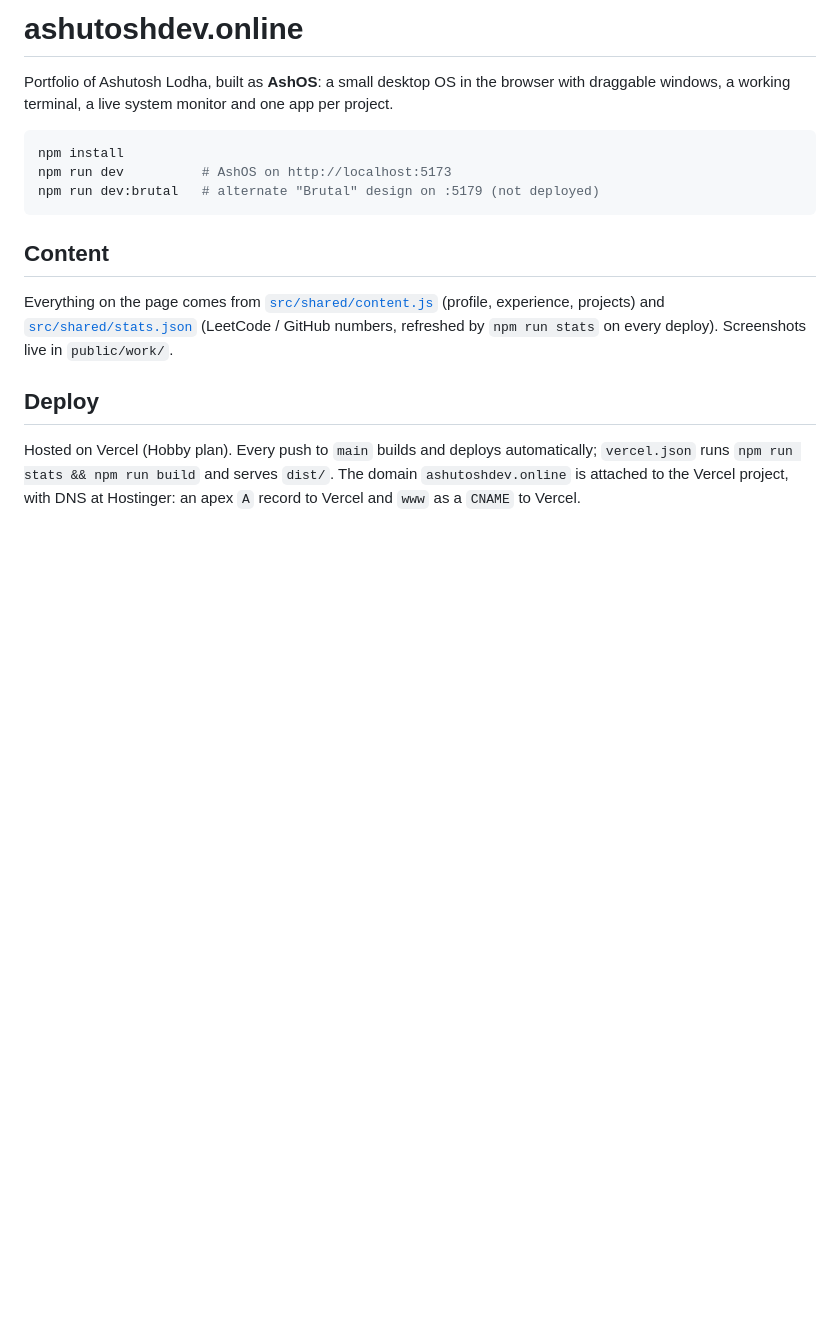
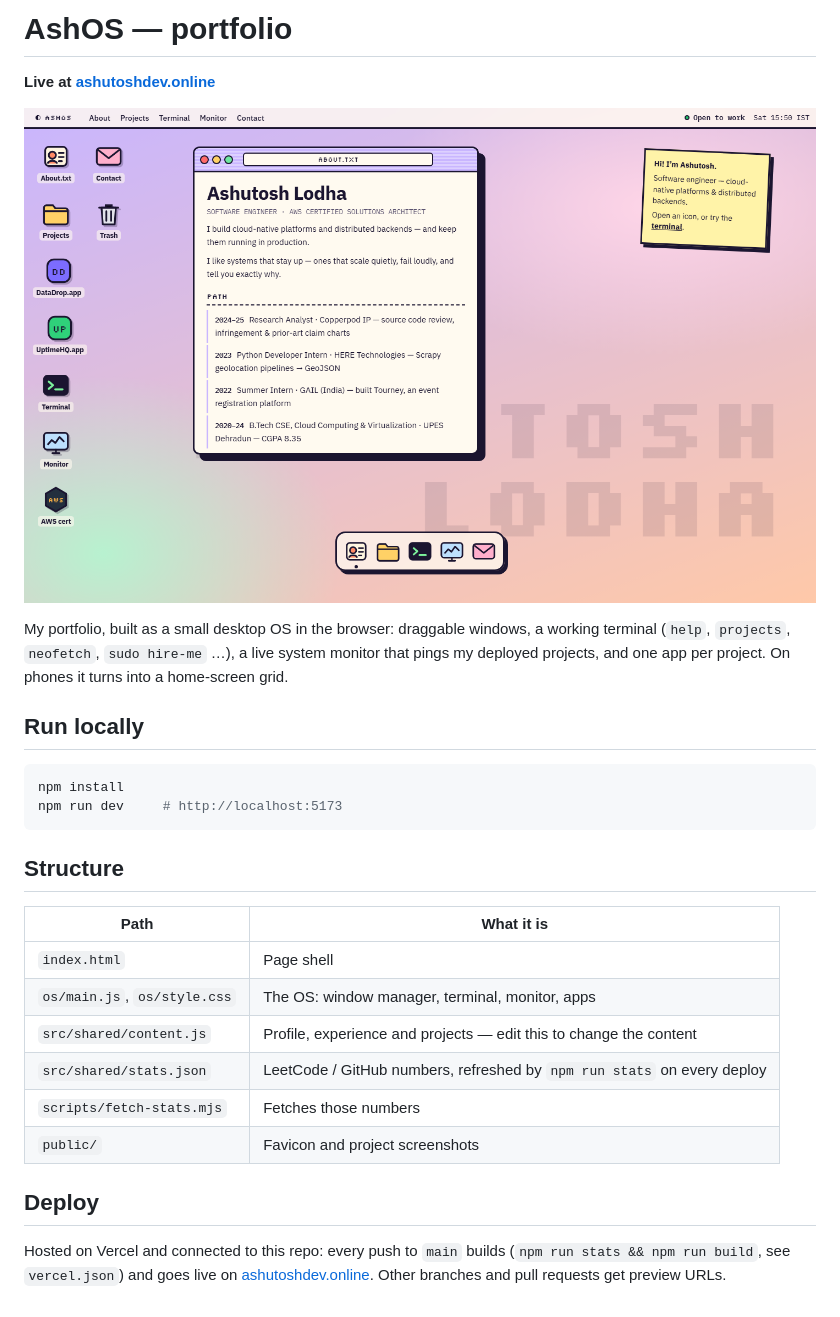
Before and after one commit to ashutosh-lodha/AshOS-portfolio, a Markdown page: README.md, the part around the change. Rendered like a GitHub page; pictures changed too: docs/ashos.png (added); blank space fills up the shorter version.

Commit message:
Remove Brutal design; README with AshOS screenshot

````diff
--- a/README.md
+++ b/README.md
@@ -1,21 +1,29 @@
-# ashutoshdev.online
+# AshOS — portfolio
 
-Portfolio of Ashutosh Lodha, built as **AshOS**: a small desktop OS in the browser with draggable windows, a working terminal, a live system monitor and one app per project.
+**Live at [ashutoshdev.online](https://ashutoshdev.online)**
+
+[![AshOS — the portfolio of Ashutosh Lodha](docs/ashos.png)](https://ashutoshdev.online)
+
+My portfolio, built as a small desktop OS in the browser: draggable windows, a working terminal (`help`, `projects`, `neofetch`, `sudo hire-me` …), a live system monitor that pings my deployed projects, and one app per project. On phones it turns into a home-screen grid.
+
+## Run locally
 
 ```bash
 npm install
-npm run dev          # AshOS on http://localhost:5173
-npm run dev:brutal   # alternate "Brutal" design on :5179 (not deployed)
+npm run dev     # http://localhost:5173
 ```
 
-## Content
+## Structure
 
-Everything on the page comes from [`src/shared/content.js`](src/shared/content.js) (profile, experience, projects) and
-[`src/shared/stats.json`](src/shared/stats.json) (LeetCode / GitHub numbers, refreshed by `npm run stats` on every deploy).
-Screenshots live in `public/work/`.
+| Path | What it is |
+| --- | --- |
+| `index.html` | Page shell |
+| `os/main.js`, `os/style.css` | The OS: window manager, terminal, monitor, apps |
+| `src/shared/content.js` | Profile, experience and projects — edit this to change the content |
+| `src/shared/stats.json` | LeetCode / GitHub numbers, refreshed by `npm run stats` on every deploy |
+| `scripts/fetch-stats.mjs` | Fetches those numbers |
+| `public/` | Favicon and project screenshots |
 
 ## Deploy
 
-Hosted on Vercel (Hobby plan). Every push to `main` builds and deploys automatically; `vercel.json` runs
-`npm run stats && npm run build` and serves `dist/`. The domain `ashutoshdev.online` is attached to the Vercel project,
-with DNS at Hostinger: an apex `A` record to Vercel and `www` as a `CNAME` to Vercel.
+Hosted on Vercel and connected to this repo: every push to `main` builds (`npm run stats && npm run build`, see `vercel.json`) and goes live on [ashutoshdev.online](https://ashutoshdev.online). Other branches and pull requests get preview URLs.
````
Also changed, not shown: 7 other files.
